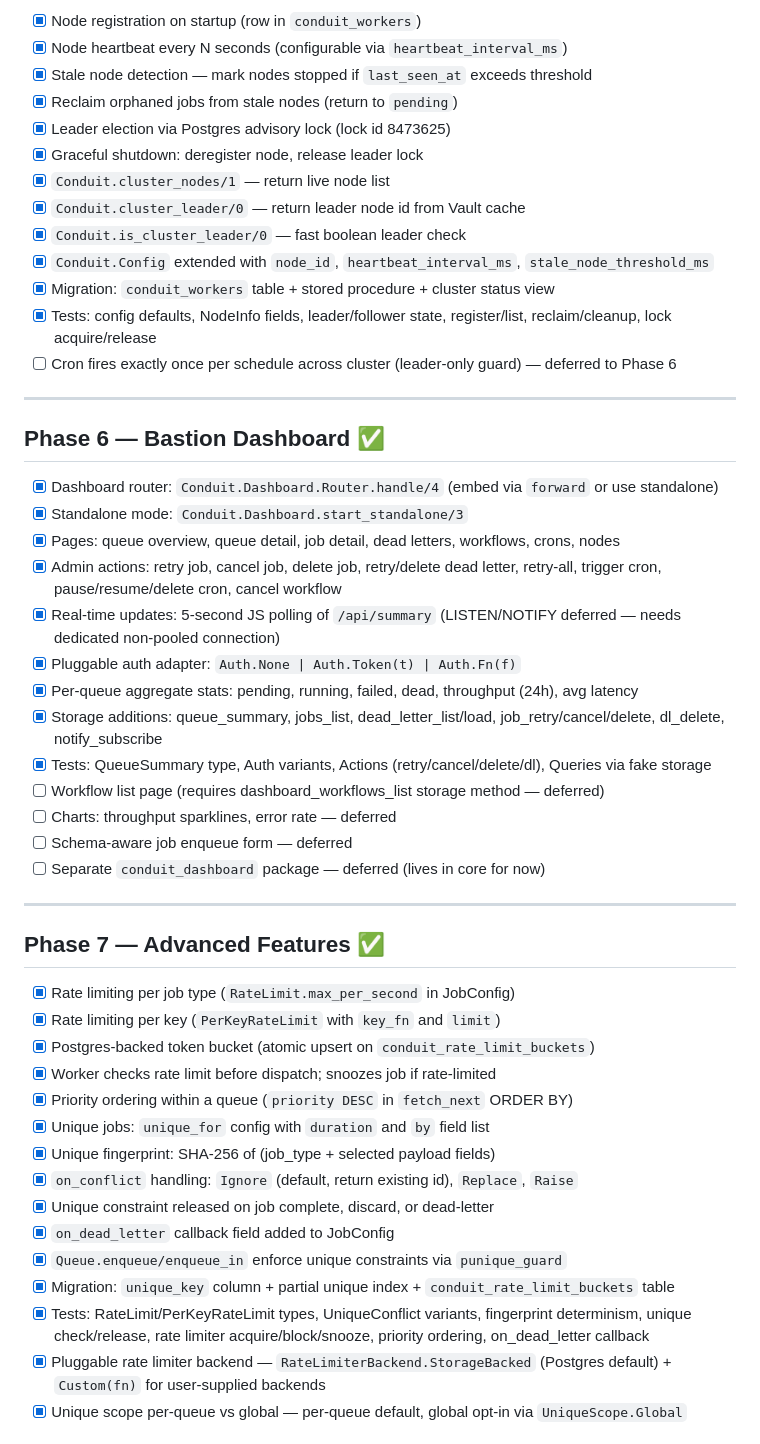
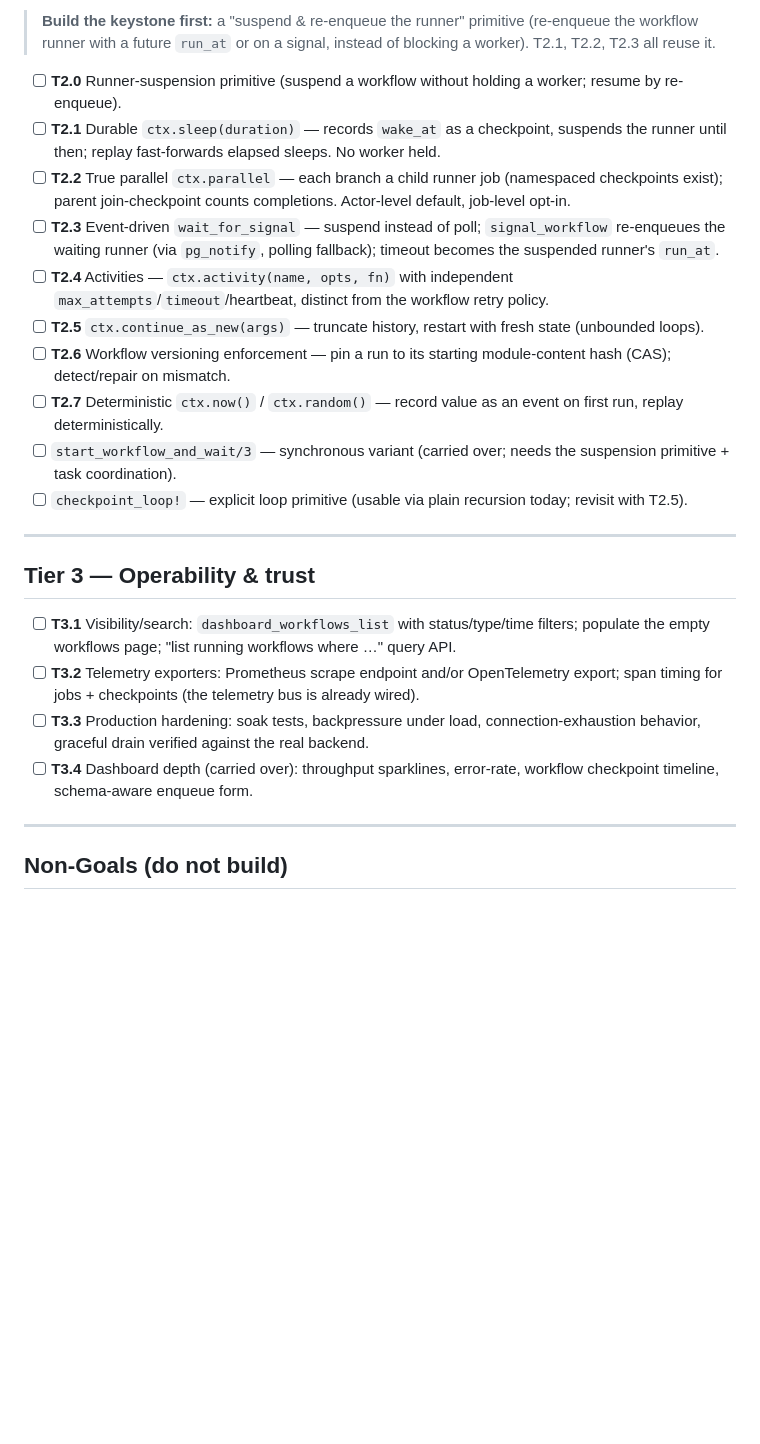
Before and after one commit to march-language/conduit, a Markdown page: specs/todo.md, the part around one of its changes. Rendered like a GitHub page; blank space fills up the shorter version.

```diff
--- a/specs/todo.md
+++ b/specs/todo.md
@@ -70,53 +51,29 @@
 
-- [x] Node registration on startup (row in `conduit_workers`)
-- [x] Node heartbeat every N seconds (configurable via `heartbeat_interval_ms`)
-- [x] Stale node detection — mark nodes stopped if `last_seen_at` exceeds threshold
-- [x] Reclaim orphaned jobs from stale nodes (return to `pending`)
-- [x] Leader election via Postgres advisory lock (lock id 8473625)
-- [x] Graceful shutdown: deregister node, release leader lock
-- [x] `Conduit.cluster_nodes/1` — return live node list
-- [x] `Conduit.cluster_leader/0` — return leader node id from Vault cache
-- [x] `Conduit.is_cluster_leader/0` — fast boolean leader check
-- [x] `Conduit.Config` extended with `node_id`, `heartbeat_interval_ms`, `stale_node_threshold_ms`
-- [x] Migration: `conduit_workers` table + stored procedure + cluster status view
-- [x] Tests: config defaults, NodeInfo fields, leader/follower state, register/list, reclaim/cleanup, lock acquire/release
-- [ ] Cron fires exactly once per schedule across cluster (leader-only guard) — deferred to Phase 6
+> **Build the keystone first:** a "suspend & re-enqueue the runner" primitive
+> (re-enqueue the workflow runner with a future `run_at` or on a signal, instead
+> of blocking a worker). T2.1, T2.2, T2.3 all reuse it.
+
+- [ ] **T2.0** Runner-suspension primitive (suspend a workflow without holding a worker; resume by re-enqueue).
+- [ ] **T2.1** Durable `ctx.sleep(duration)` — records `wake_at` as a checkpoint, suspends the runner until then; replay fast-forwards elapsed sleeps. No worker held.
+- [ ] **T2.2** True parallel `ctx.parallel` — each branch a child runner job (namespaced checkpoints exist); parent join-checkpoint counts completions. Actor-level default, job-level opt-in.
+- [ ] **T2.3** Event-driven `wait_for_signal` — suspend instead of poll; `signal_workflow` re-enqueues the waiting runner (via `pg_notify`, polling fallback); timeout becomes the suspended runner's `run_at`.
+- [ ] **T2.4** Activities — `ctx.activity(name, opts, fn)` with independent `max_attempts`/`timeout`/heartbeat, distinct from the workflow retry policy.
+- [ ] **T2.5** `ctx.continue_as_new(args)` — truncate history, restart with fresh state (unbounded loops).
+- [ ] **T2.6** Workflow versioning enforcement — pin a run to its starting module-content hash (CAS); detect/repair on mismatch.
+- [ ] **T2.7** Deterministic `ctx.now()` / `ctx.random()` — record value as an event on first run, replay deterministically.
+- [ ] `start_workflow_and_wait/3` — synchronous variant (carried over; needs the suspension primitive + task coordination).
+- [ ] `checkpoint_loop!` — explicit loop primitive (usable via plain recursion today; revisit with T2.5).
 
 ---
 
-## Phase 6 — Bastion Dashboard ✅
+## Tier 3 — Operability & trust
 
-- [x] Dashboard router: `Conduit.Dashboard.Router.handle/4` (embed via `forward` or use standalone)
-- [x] Standalone mode: `Conduit.Dashboard.start_standalone/3`
-- [x] Pages: queue overview, queue detail, job detail, dead letters, workflows, crons, nodes
-- [x] Admin actions: retry job, cancel job, delete job, retry/delete dead letter, retry-all, trigger cron, pause/resume/delete cron, cancel workflow
-- [x] Real-time updates: 5-second JS polling of `/api/summary` (LISTEN/NOTIFY deferred — needs dedicated non-pooled connection)
-- [x] Pluggable auth adapter: `Auth.None | Auth.Token(t) | Auth.Fn(f)`
-- [x] Per-queue aggregate stats: pending, running, failed, dead, throughput (24h), avg latency
-- [x] Storage additions: queue_summary, jobs_list, dead_letter_list/load, job_retry/cancel/delete, dl_delete, notify_subscribe
-- [x] Tests: QueueSummary type, Auth variants, Actions (retry/cancel/delete/dl), Queries via fake storage
-- [ ] Workflow list page (requires dashboard_workflows_list storage method — deferred)
-- [ ] Charts: throughput sparklines, error rate — deferred
-- [ ] Schema-aware job enqueue form — deferred
-- [ ] Separate `conduit_dashboard` package — deferred (lives in core for now)
+- [ ] **T3.1** Visibility/search: `dashboard_workflows_list` with status/type/time filters; populate the empty workflows page; "list running workflows where …" query API.
+- [ ] **T3.2** Telemetry exporters: Prometheus scrape endpoint and/or OpenTelemetry export; span timing for jobs + checkpoints (the telemetry bus is already wired).
+- [ ] **T3.3** Production hardening: soak tests, backpressure under load, connection-exhaustion behavior, graceful drain verified against the real backend.
+- [ ] **T3.4** Dashboard depth (carried over): throughput sparklines, error-rate, workflow checkpoint timeline, schema-aware enqueue form.
 
 ---
 
-## Phase 7 — Advanced Features ✅
+## Non-Goals (do not build)
 
-- [x] Rate limiting per job type (`RateLimit.max_per_second` in JobConfig)
-- [x] Rate limiting per key (`PerKeyRateLimit` with `key_fn` and `limit`)
-- [x] Postgres-backed token bucket (atomic upsert on `conduit_rate_limit_buckets`)
-- [x] Worker checks rate limit before dispatch; snoozes job if rate-limited
-- [x] Priority ordering within a queue (`priority DESC` in `fetch_next` ORDER BY)
-- [x] Unique jobs: `unique_for` config with `duration` and `by` field list
-- [x] Unique fingerprint: SHA-256 of (job_type + selected payload fields)
-- [x] `on_conflict` handling: `Ignore` (default, return existing id), `Replace`, `Raise`
-- [x] Unique constraint released on job complete, discard, or dead-letter
-- [x] `on_dead_letter` callback field added to JobConfig
-- [x] `Queue.enqueue/enqueue_in` enforce unique constraints via `punique_guard`
-- [x] Migration: `unique_key` column + partial unique index + `conduit_rate_limit_buckets` table
-- [x] Tests: RateLimit/PerKeyRateLimit types, UniqueConflict variants, fingerprint determinism, unique check/release, rate limiter acquire/block/snooze, priority ordering, on_dead_letter callback
-- [x] Pluggable rate limiter backend — `RateLimiterBackend.StorageBacked` (Postgres default) + `Custom(fn)` for user-supplied backends
-- [x] Unique scope per-queue vs global — per-queue default, global opt-in via `UniqueScope.Global`
-
```
Also changed, not shown: other parts of specs/todo.md (+47 -79 lines), README.md (+2 -1 lines), specs/roadmap.md (added, +222 -0 lines).
